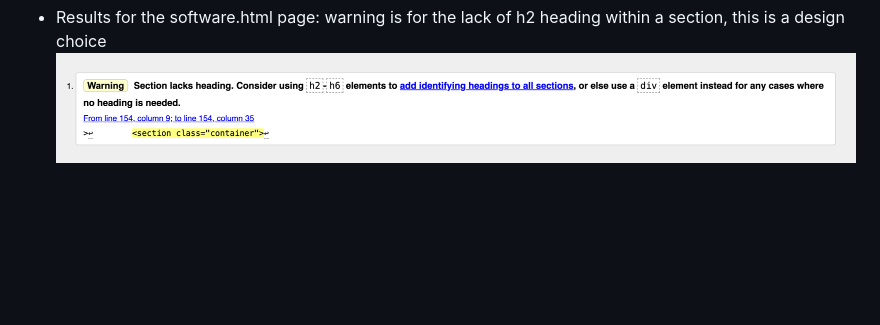
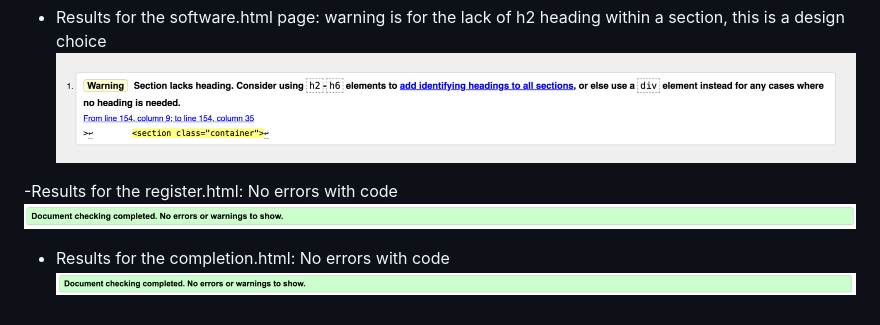
Before and after one commit to SShang93/PMC-UI, a Markdown page: README.md, the part around the change. GitHub-like rendering; pictures changed too: assets/images/completion-html-validator.png (added); blank space fills up the shorter version.

Commit message:
completion html updated/testing update 11/ completion validator image result moved to images folder

```diff
--- a/README.md
+++ b/README.md
@@ -86,3 +86,9 @@ W3C markup validator and W3C CSS validator were used to make sure that there are
 
 - Results for the software.html page: warning is for the lack of h2 heading within a section, this is a design choice
 ![Responsive design](assets/images/software-html-validator.png)
+
+-Results for the register.html: No errors with code
+![Responsive design](assets/images/register-html-validator.png)
+
+- Results for the completion.html: No errors with code
+![Responsive design](assets/images/completion-html-validator.png)
```
Also changed, not shown: 1 other file.
